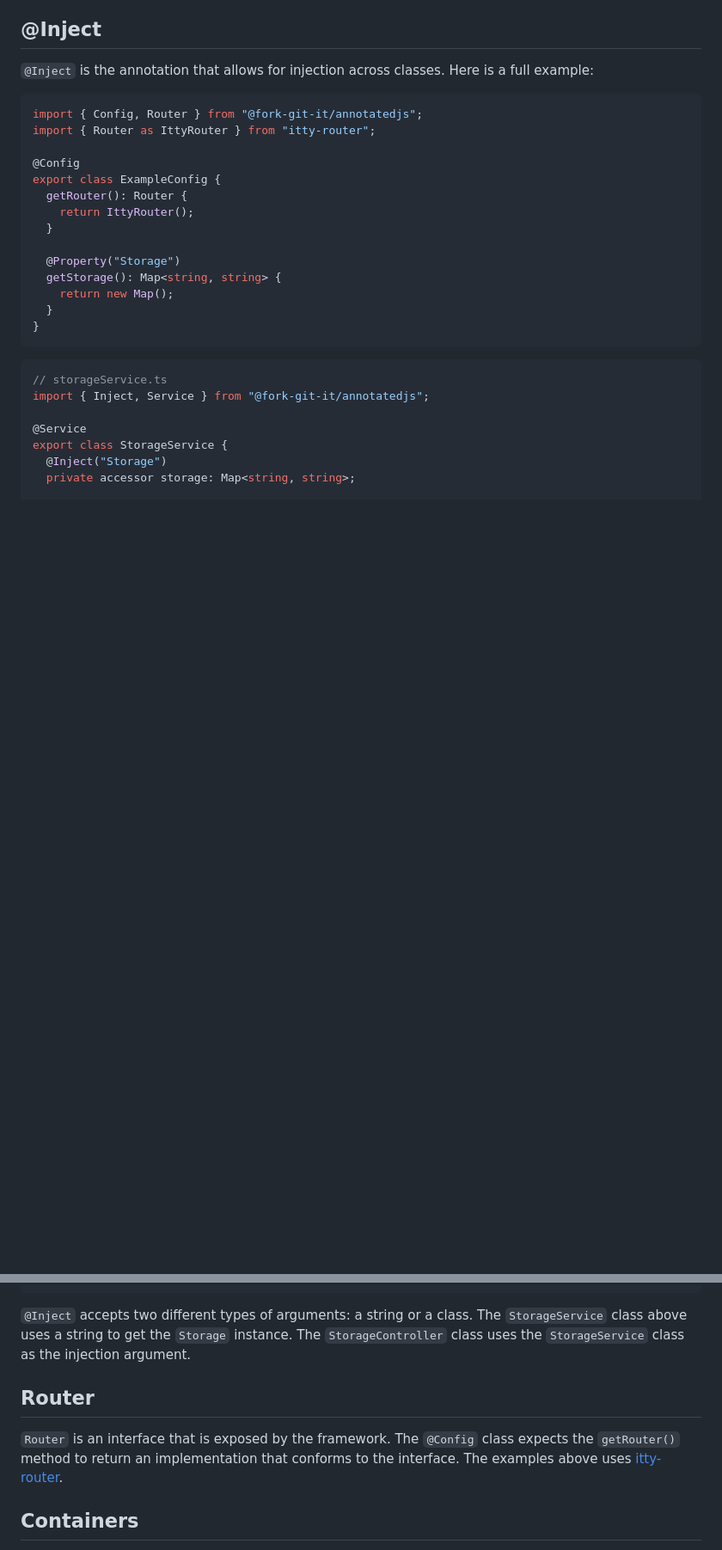
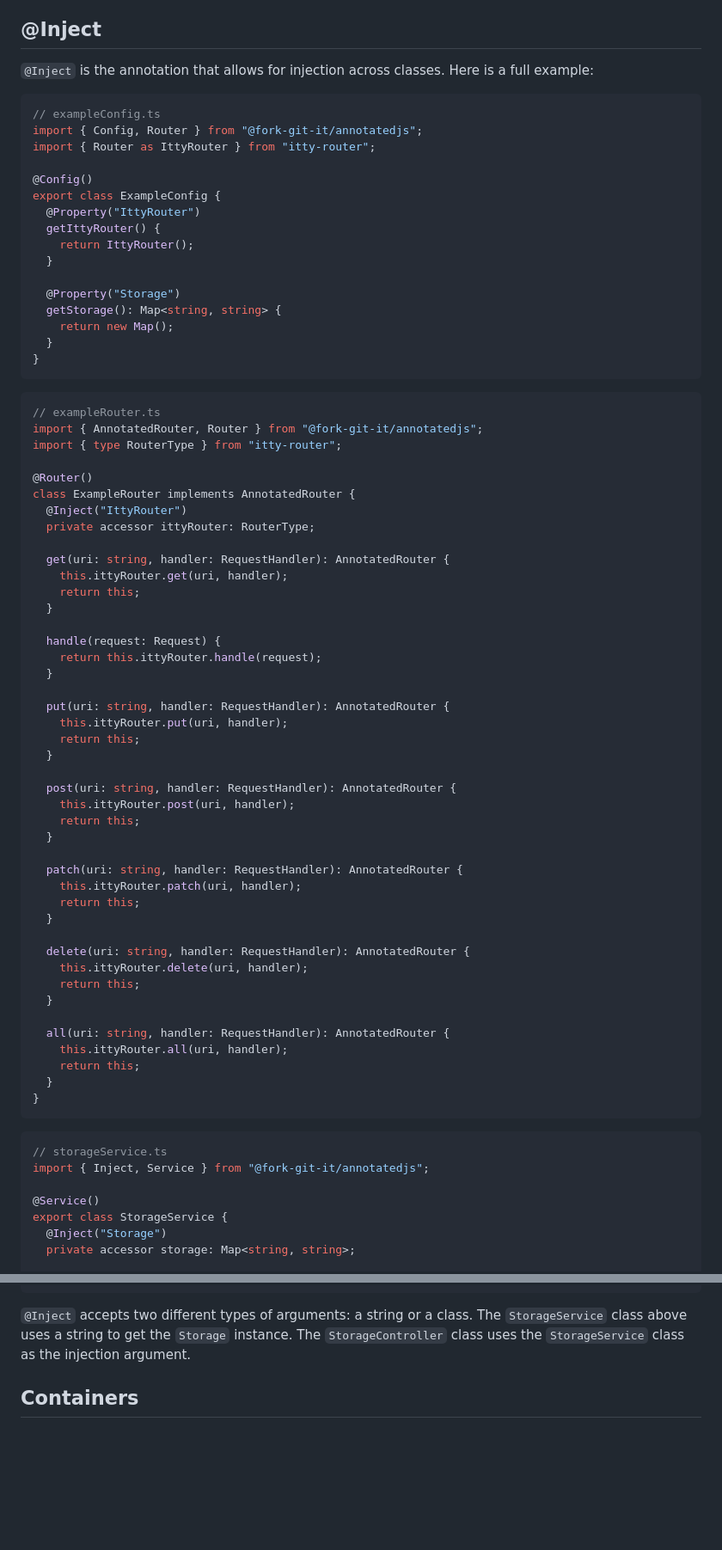
Before and after one commit to wbryceangell/AnnotatedJS, a Markdown page: README.md, 2 parts joined by grey strips. Shown at 86% size. GitHub-like rendering; blank space fills up the shorter version.

Commit message:
update README to include new router annotation

````diff
--- a/README.md
+++ b/README.md
@@ -139,12 +188,14 @@ export class ExampleService {
 `@Inject` is the annotation that allows for injection across classes. Here is a full example:
 
 ```typescript
+// exampleConfig.ts
 import { Config, Router } from "@fork-git-it/annotatedjs";
 import { Router as IttyRouter } from "itty-router";
 
-@Config
+@Config()
 export class ExampleConfig {
-  getRouter(): Router {
+  @Property("IttyRouter")
+  getIttyRouter() {
     return IttyRouter();
   }
 
@@ -156,10 +207,56 @@ export class ExampleConfig {
 ```
 
 ```typescript
+// exampleRouter.ts
+import { AnnotatedRouter, Router } from "@fork-git-it/annotatedjs";
+import { type RouterType } from "itty-router";
+
+@Router()
+class ExampleRouter implements AnnotatedRouter {
+  @Inject("IttyRouter")
+  private accessor ittyRouter: RouterType;
+
+  get(uri: string, handler: RequestHandler): AnnotatedRouter {
+    this.ittyRouter.get(uri, handler);
+    return this;
+  }
+
+  handle(request: Request) {
+    return this.ittyRouter.handle(request);
+  }
+
+  put(uri: string, handler: RequestHandler): AnnotatedRouter {
+    this.ittyRouter.put(uri, handler);
+    return this;
+  }
+
+  post(uri: string, handler: RequestHandler): AnnotatedRouter {
+    this.ittyRouter.post(uri, handler);
+    return this;
+  }
+
+  patch(uri: string, handler: RequestHandler): AnnotatedRouter {
+    this.ittyRouter.patch(uri, handler);
+    return this;
+  }
+
+  delete(uri: string, handler: RequestHandler): AnnotatedRouter {
+    this.ittyRouter.delete(uri, handler);
+    return this;
+  }
+
+  all(uri: string, handler: RequestHandler): AnnotatedRouter {
+    this.ittyRouter.all(uri, handler);
+    return this;
+  }
+}
+```
+
+```typescript
 // storageService.ts
 import { Inject, Service } from "@fork-git-it/annotatedjs";
 
-@Service
+@Service()
 export class StorageService {
   @Inject("Storage")
   private accessor storage: Map<string, string>;
@@ -223,10 +320,6 @@ export class StorageController {
 
 `@Inject` accepts two different types of arguments: a string or a class. The `StorageService` class above uses a string to get the `Storage` instance. The `StorageController` class uses the `StorageService` class as the injection argument.
 
-## Router
-
-`Router` is an interface that is exposed by the framework. The `@Config` class expects the `getRouter()` method to return an implementation that conforms to the interface. The examples above uses [itty-router](https://github.com/kwhitley/itty-router).
-
 ## Containers
 
 AnnotatedJS utilizes a container object to store globally configured values. The framework sets up a container by default but the `initialize` function and class-level annotations also accept a container object as an argument. This means that multiple containers can be configured if necessary. The container TypeScript type is `Record<string, unknown>`.
````
Also changed, not shown: other parts of README.md (+61 -12 lines).
